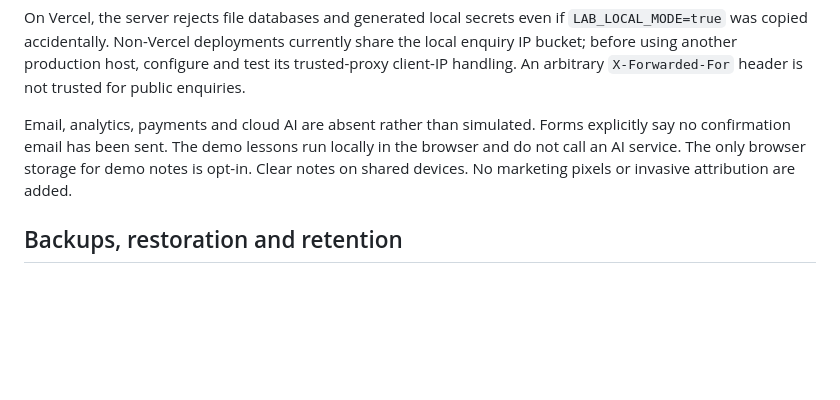
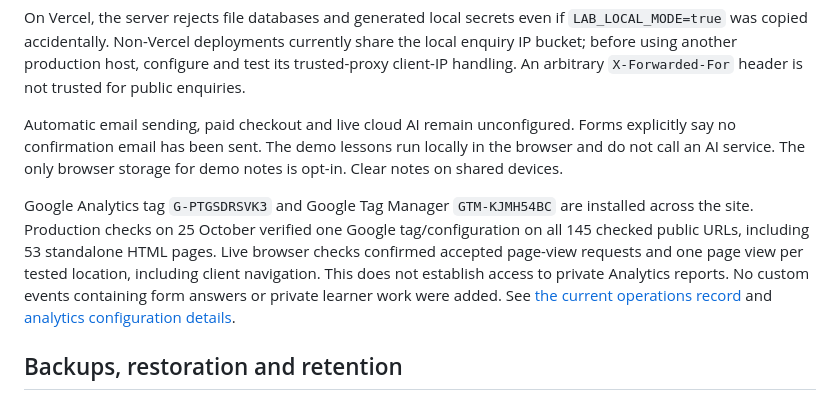
Before and after one commit to swapnilsahoo/swapnilsahoo-next, a Markdown page: docs/learning-lab/README.md, the part around the change. GitHub-like rendering; blank space fills up the shorter version.

Commit message:
Record verified live Google tag coverage in Lab handovers

```diff
--- a/docs/learning-lab/README.md
+++ b/docs/learning-lab/README.md
@@ -87,7 +87,9 @@ Public publication was explicitly authorised on 8 October 2026. The existing Git
 
 On Vercel, the server rejects file databases and generated local secrets even if `LAB_LOCAL_MODE=true` was copied accidentally. Non-Vercel deployments currently share the local enquiry IP bucket; before using another production host, configure and test its trusted-proxy client-IP handling. An arbitrary `X-Forwarded-For` header is not trusted for public enquiries.
 
-Email, analytics, payments and cloud AI are absent rather than simulated. Forms explicitly say no confirmation email has been sent. The demo lessons run locally in the browser and do not call an AI service. The only browser storage for demo notes is opt-in. Clear notes on shared devices. No marketing pixels or invasive attribution are added.
+Automatic email sending, paid checkout and live cloud AI remain unconfigured. Forms explicitly say no confirmation email has been sent. The demo lessons run locally in the browser and do not call an AI service. The only browser storage for demo notes is opt-in. Clear notes on shared devices.
+
+Google Analytics tag `G-PTGSDRSVK3` and Google Tag Manager `GTM-KJMH54BC` are installed across the site. Production checks on 25 October verified one Google tag/configuration on all 145 checked public URLs, including 53 standalone HTML pages. Live browser checks confirmed accepted page-view requests and one page view per tested location, including client navigation. This does not establish access to private Analytics reports. No custom events containing form answers or private learner work were added. See [the current operations record](operations-closure.md) and [analytics configuration details](../security-posture.md).
 
 ## Backups, restoration and retention
 
```
Also changed, not shown: docs/learning-lab/operations-closure.md (+4 -0 lines), docs/learning-lab/verification.md (+3 -1 lines).
